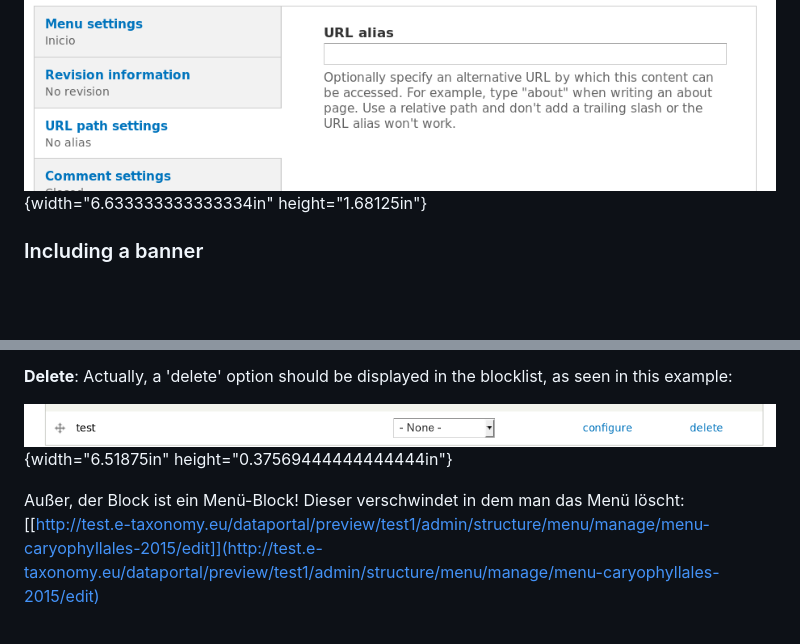
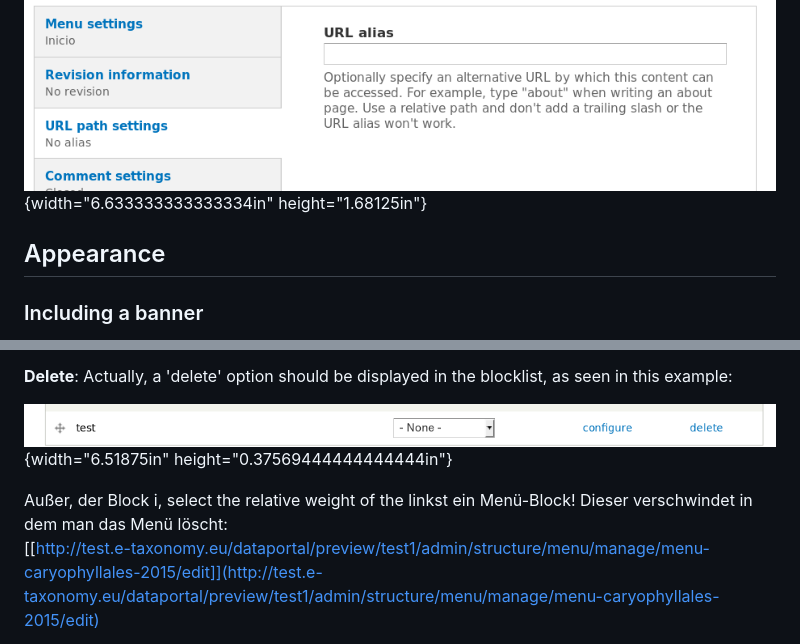
Before and after one commit to cybertaxonomy/EDIT-Platform-Manual, a Markdown page: Manual-EDIT-Platform-DataPortal/Manual-EDIT-Platform-DataPortal.md, 2 parts joined by grey strips. Drawn GitHub-style; blank space fills up the shorter version.

```diff
--- a/Manual-EDIT-Platform-DataPortal/Manual-EDIT-Platform-DataPortal.md
+++ b/Manual-EDIT-Platform-DataPortal/Manual-EDIT-Platform-DataPortal.md
@@ -81,6 +81,9 @@ z.B: [[http://portal.cybertaxonomy.org/salvador/node/3/edit#edit-actions]](http:
 
 ![](./media/image2.png){width="6.633333333333334in" height="1.68125in"}
 
+
+## Appearance
+
 ### Including a banner
 
 den Banner kann man hier [[http://portal.cybertaxonomy.org/salvador/admin/appearance/settings/zen_dataportal#edit-zen-dataportal-banner]](http://portal.cybertaxonomy.org/salvador/admin/appearance/settings/zen_dataportal#edit-zen-dataportal-banner) hochladen. Banner und das EDIT-Logo sind zwei getrennte Bilder und können unabhängig von einander konfiguriert werden. \[Image size mit Logo: 852x93 pixel\]
@@ -136,7 +158,7 @@ The example uses the URL Alias "listado" for the data portal home page to be set
 
 ![](./media/image7.png){width="6.51875in" height="0.37569444444444444in"}
 
-Außer, der Block ist ein Menü-Block! Dieser verschwindet in dem man das Menü löscht:\
+Außer, der Block i, select the relative  weight of the linkst ein Menü-Block! Dieser verschwindet in dem man das Menü löscht:\
 [[http://test.e-taxonomy.eu/dataportal/preview/test1/admin/structure/menu/manage/menu-caryophyllales-2015/edit]](http://test.e-taxonomy.eu/dataportal/preview/test1/admin/structure/menu/manage/menu-caryophyllales-2015/edit)
 
 ### I want to get rid of the  login box
```
Also changed, not shown: other parts of Manual-EDIT-Platform-DataPortal/Manual-EDIT-Platform-DataPortal.md (+21 -10 lines), Manual-EDIT-Platform-DataPortal/media/menu-main-add-link.png (added), Manual-EDIT-Platform-DataPortal/media/new-menu-item.png (added).
